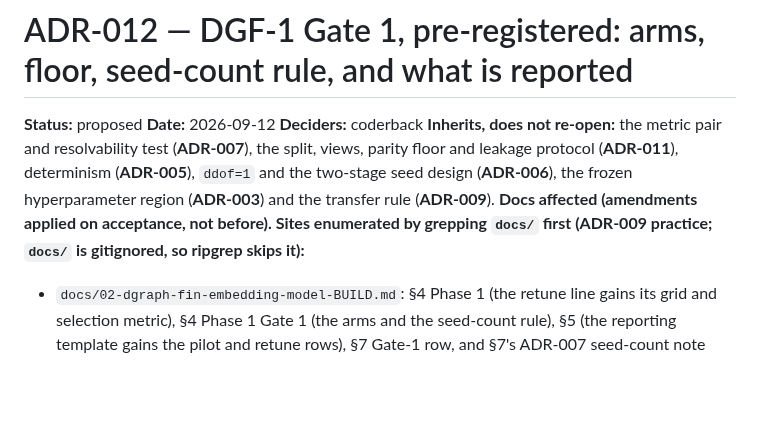
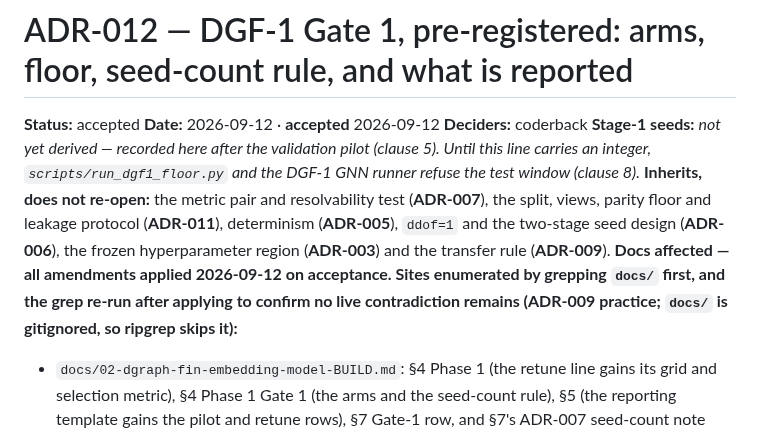
Before and after one commit to coderback/cambium, a Markdown page: decisions/ADR-012-dgf1-gate1-preregistration.md, the part around the change. Drawn GitHub-style; blank space fills up the shorter version.

Commit message:
docs(dgf1): update ADR-012 status to accepted and clarify amendment application process

```diff
--- a/decisions/ADR-012-dgf1-gate1-preregistration.md
+++ b/decisions/ADR-012-dgf1-gate1-preregistration.md
@@ -1,14 +1,18 @@
 # ADR-012 — DGF-1 Gate 1, pre-registered: arms, floor, seed-count rule, and what is reported
 
-**Status:** proposed
-**Date:** 2026-09-12
+**Status:** accepted
+**Date:** 2026-09-12 · **accepted** 2026-09-12
 **Deciders:** coderback
+**Stage-1 seeds:** _not yet derived — recorded here after the validation pilot (clause 5). Until
+this line carries an integer, `scripts/run_dgf1_floor.py` and the DGF-1 GNN runner refuse the test
+window (clause 8)._
 **Inherits, does not re-open:** the metric pair and resolvability test (**ADR-007**), the split,
 views, parity floor and leakage protocol (**ADR-011**), determinism (**ADR-005**), `ddof=1` and the
 two-stage seed design (**ADR-006**), the frozen hyperparameter region (**ADR-003**) and the
 transfer rule (**ADR-009**).
-**Docs affected (amendments applied on acceptance, not before). Sites enumerated by grepping
-`docs/` first (ADR-009 practice; `docs/` is gitignored, so ripgrep skips it):**
+**Docs affected — all amendments applied 2026-09-12 on acceptance. Sites enumerated by grepping
+`docs/` first, and the grep re-run after applying to confirm no live contradiction remains
+(ADR-009 practice; `docs/` is gitignored, so ripgrep skips it):**
 - `docs/02-dgraph-fin-embedding-model-BUILD.md`: §4 Phase 1 (the retune line gains its grid and
   selection metric), §4 Phase 1 Gate 1 (the arms and the seed-count rule), §5 (the reporting
   template gains the pilot and retune rows), §7 Gate-1 row, and §7's ADR-007 seed-count note (which
```
